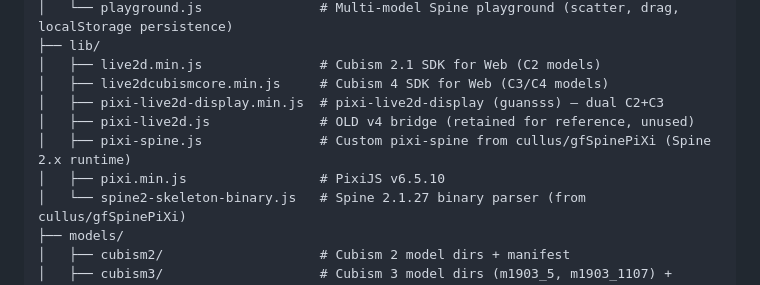
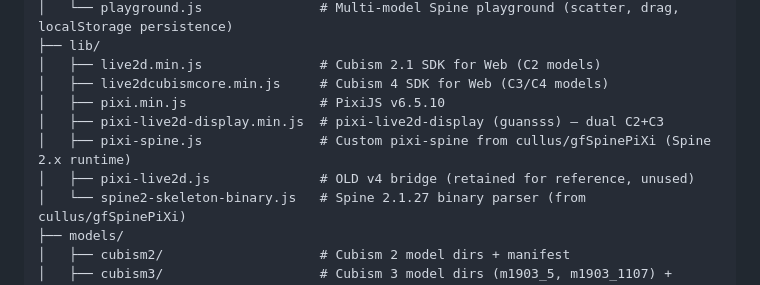
Before and after one commit to 4163/pixijs-live2d-spine-viewer, a Markdown page: README.md, the part around the change. Rendered like a GitHub page.

```diff
--- a/README.md
+++ b/README.md
@@ -40,10 +40,10 @@ Implementation uses *Girls' Frontline* models (specifically M1903 Springfield),
 ├── lib/
 │   ├── live2d.min.js               # Cubism 2.1 SDK for Web (C2 models)
 │   ├── live2dcubismcore.min.js     # Cubism 4 SDK for Web (C3/C4 models)
+│   ├── pixi.min.js                 # PixiJS v6.5.10
 │   ├── pixi-live2d-display.min.js  # pixi-live2d-display (guansss) — dual C2+C3
+│   ├── pixi-spine.js               # Custom pixi-spine from cullus/gfSpinePiXi (Spine 2.x runtime)
 │   ├── pixi-live2d.js              # OLD v4 bridge (retained for reference, unused)
-│   ├── pixi-spine.js               # Custom pixi-spine from cullus/gfSpinePiXi (Spine 2.x runtime)
-│   ├── pixi.min.js                 # PixiJS v6.5.10
 │   └── spine2-skeleton-binary.js   # Spine 2.1.27 binary parser (from cullus/gfSpinePiXi)
 ├── models/
 │   ├── cubism2/                    # Cubism 2 model dirs + manifest
```
